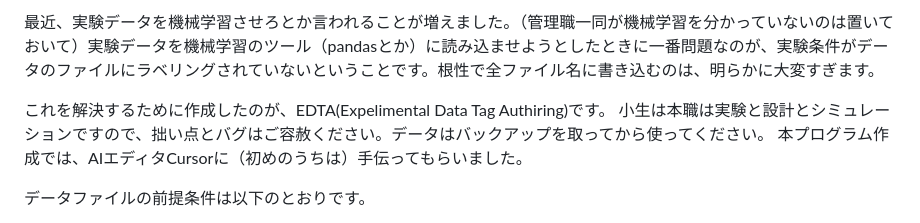
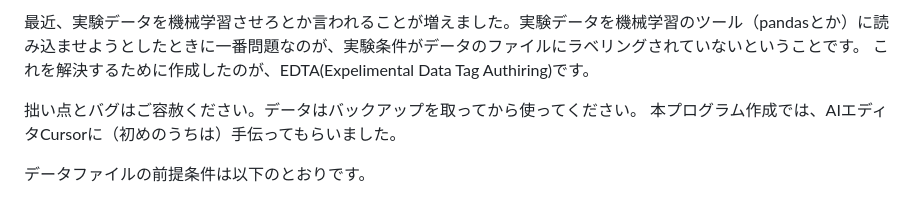
Before and after one commit to Taro-cloud/EDTA-Data-Tag-Tool, a Markdown page: README.md, the part around the change. GitHub-like rendering.

```diff
--- a/README.md
+++ b/README.md
@@ -1,7 +1,7 @@
-最近、実験データを機械学習させろとか言われることが増えました。（管理職一同が機械学習を分かっていないのは置いておいて）実験データを機械学習のツール（pandasとか）に読み込ませようとしたときに一番問題なのが、実験条件がデータのファイルにラベリングされていないということです。根性で全ファイル名に書き込むのは、明らかに大変すぎます。
+最近、実験データを機械学習させろとか言われることが増えました。実験データを機械学習のツール（pandasとか）に読み込ませようとしたときに一番問題なのが、実験条件がデータのファイルにラベリングされていないということです。
+これを解決するために作成したのが、EDTA(Expelimental Data Tag Authiring)です。
 
-これを解決するために作成したのが、EDTA(Expelimental Data Tag Authiring)です。
-小生は本職は実験と設計とシミュレーションですので、拙い点とバグはご容赦ください。データはバックアップを取ってから使ってください。
+拙い点とバグはご容赦ください。データはバックアップを取ってから使ってください。
 本プログラム作成では、AIエディタCursorに（初めのうちは）手伝ってもらいました。
 
 データファイルの前提条件は以下のとおりです。
```
